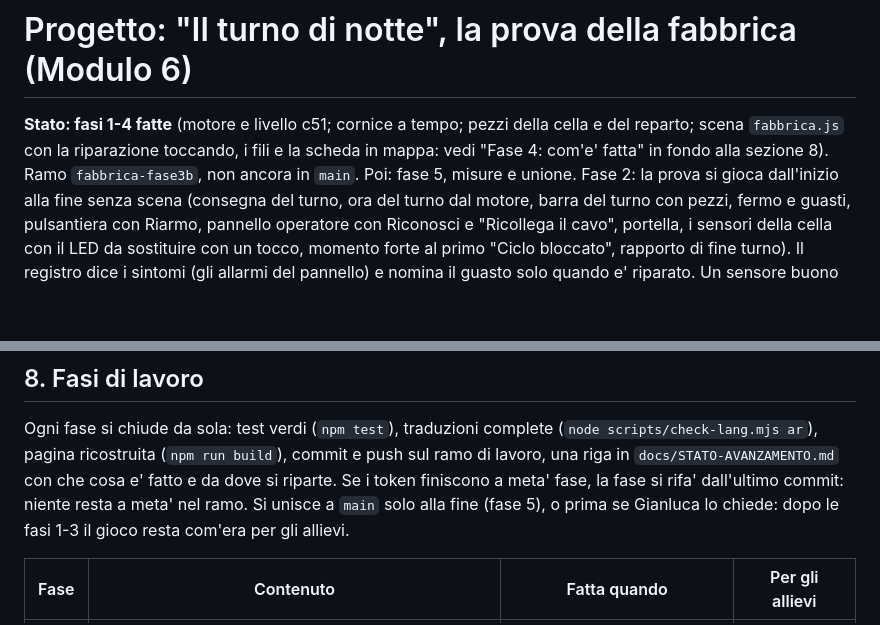
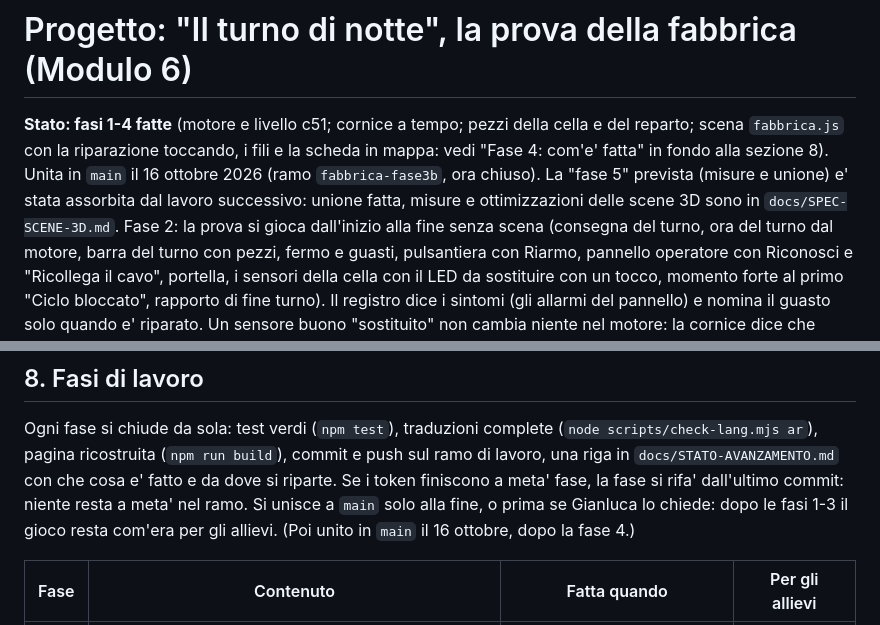
Before and after one commit to halmob01/laboratorio-ele, a Markdown page: docs/PROGETTO-FABBRICA.md, 2 parts joined by grey strips. Drawn GitHub-style; blank space fills up the shorter version.

```diff
--- a/docs/PROGETTO-FABBRICA.md
+++ b/docs/PROGETTO-FABBRICA.md
@@ -1,6 +1,6 @@
 # Progetto: "Il turno di notte", la prova della fabbrica (Modulo 6)
 
-**Stato: fasi 1-4 fatte** (motore e livello c51; cornice a tempo; pezzi della cella e del reparto; scena `fabbrica.js` con la riparazione toccando, i fili e la scheda in mappa: vedi "Fase 4: com'e' fatta" in fondo alla sezione 8). Ramo `fabbrica-fase3b`, non ancora in `main`. Poi: fase 5, misure e unione.
+**Stato: fasi 1-4 fatte** (motore e livello c51; cornice a tempo; pezzi della cella e del reparto; scena `fabbrica.js` con la riparazione toccando, i fili e la scheda in mappa: vedi "Fase 4: com'e' fatta" in fondo alla sezione 8). Unita in `main` il 16 ottobre 2026 (ramo `fabbrica-fase3b`, ora chiuso). La "fase 5" prevista (misure e unione) e' stata assorbita dal lavoro successivo: unione fatta, misure e ottimizzazioni delle scene 3D sono in `docs/SPEC-SCENE-3D.md`.
 Fase 2: la prova si gioca dall'inizio alla fine senza scena (consegna del turno, ora del turno dal motore, barra del turno con
 pezzi, fermo e guasti, pulsantiera con Riarmo, pannello operatore con Riconosci e "Ricollega il cavo", portella, i sensori della
 cella con il LED da sostituire con un tocco, momento forte al primo "Ciclo bloccato", rapporto di fine turno). Il registro dice
@@ -144,7 +144,7 @@ La cornice di reparto c'e'. Per una prova a tempo servono (in comune con la casa
 Ogni fase si chiude da sola: test verdi (`npm test`), traduzioni complete (`node scripts/check-lang.mjs ar`), pagina ricostruita
 (`npm run build`), commit e push sul ramo di lavoro, una riga in `docs/STATO-AVANZAMENTO.md` con che cosa e' fatto e da dove si
 riparte. Se i token finiscono a meta' fase, la fase si rifa' dall'ultimo commit: niente resta a meta' nel ramo. Si unisce a
-`main` solo alla fine (fase 5), o prima se Gianluca lo chiede: dopo le fasi 1-3 il gioco resta com'era per gli allievi.
+`main` solo alla fine, o prima se Gianluca lo chiede: dopo le fasi 1-3 il gioco resta com'era per gli allievi. (Poi unito in `main` il 16 ottobre, dopo la fase 4.)
 
 | Fase | Contenuto | Fatta quando | Per gli allievi |
 |---|---|---|---|
```
Also changed, not shown: docs/PROCEDURA-UNIONE.md (+13 -3 lines), docs/STATO-AVANZAMENTO.md (+3 -2 lines).
